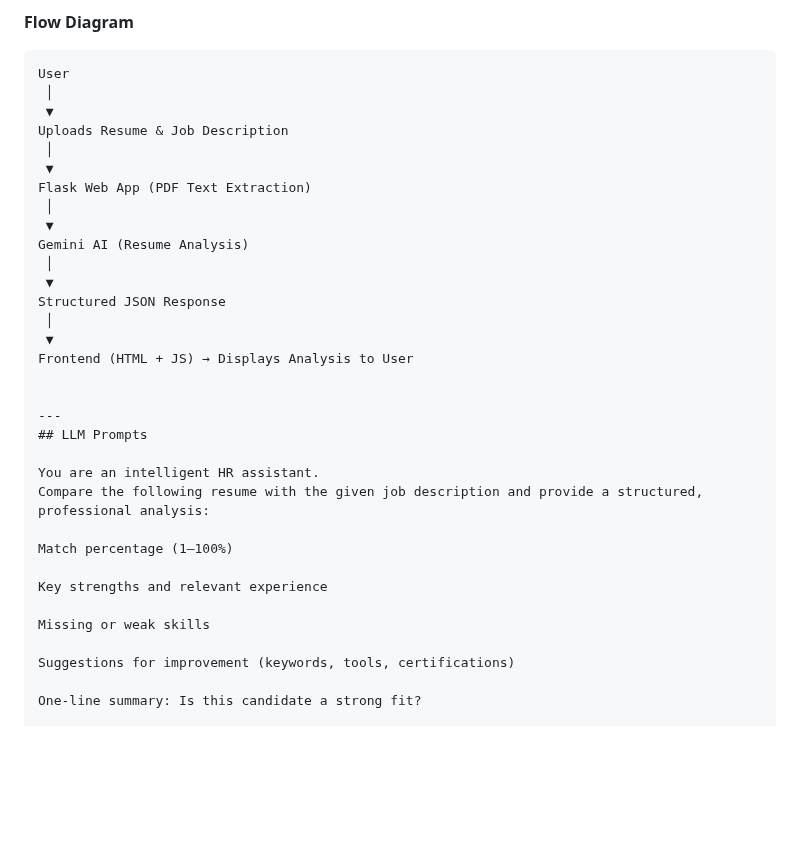
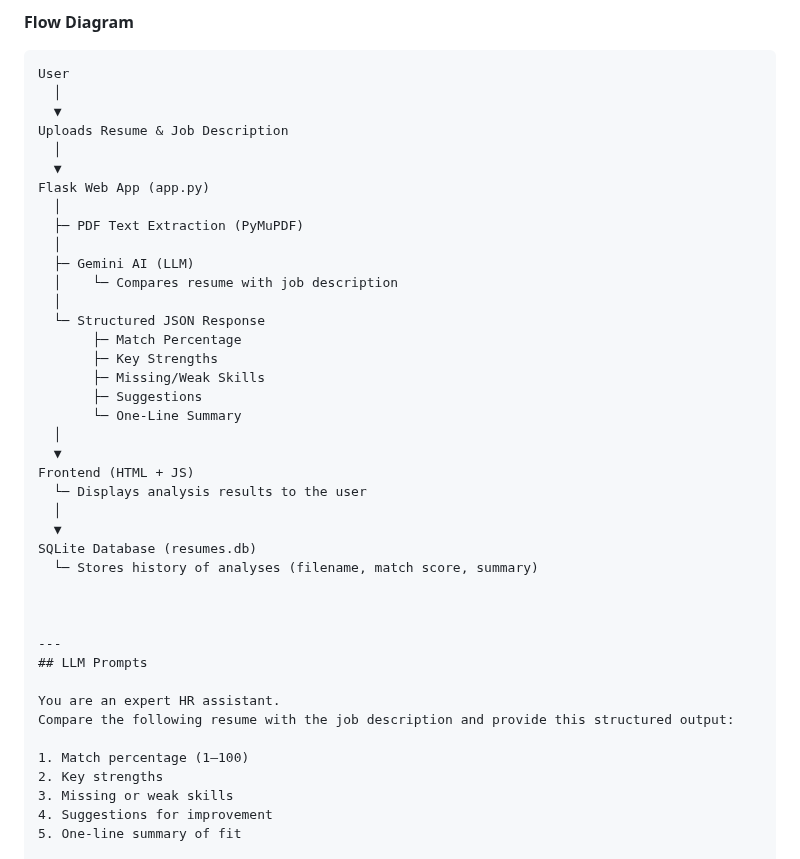
Before and after one commit to Aerohika/Smart_Resume_Screener_22BCE0026, a Markdown page: README.md, the part around one of its changes. GitHub-like rendering; blank space fills up the shorter version.

Commit message:
Revise README with improved flow diagram and prompts
Updated flow diagram and LLM prompts for clarity and detail.

````diff
--- a/README.md
+++ b/README.md
@@ -33,37 +33,45 @@ The Smart Resume Screener follows this workflow:
 
 ```plaintext
 User
- │
- ▼
+  │
+  ▼
 Uploads Resume & Job Description
- │
- ▼
-Flask Web App (PDF Text Extraction)
- │
- ▼
-Gemini AI (Resume Analysis)
- │
- ▼
-Structured JSON Response
- │
- ▼
-Frontend (HTML + JS) → Displays Analysis to User
+  │
+  ▼
+Flask Web App (app.py)
+  │
+  ├─ PDF Text Extraction (PyMuPDF)
+  │
+  ├─ Gemini AI (LLM)
+  │    └─ Compares resume with job description
+  │
+  └─ Structured JSON Response
+       ├─ Match Percentage
+       ├─ Key Strengths
+       ├─ Missing/Weak Skills
+       ├─ Suggestions
+       └─ One-Line Summary
+  │
+  ▼
+Frontend (HTML + JS)
+  └─ Displays analysis results to the user
+  │
+  ▼
+SQLite Database (resumes.db)
+  └─ Stores history of analyses (filename, match score, summary)
+
 
 
 ---
 ## LLM Prompts
 
-You are an intelligent HR assistant.
-Compare the following resume with the given job description and provide a structured, professional analysis:
+You are an expert HR assistant.
+Compare the following resume with the job description and provide this structured output:
 
-Match percentage (1–100%)
-
-Key strengths and relevant experience
-
-Missing or weak skills
-
-Suggestions for improvement (keywords, tools, certifications)
-
-One-line summary: Is this candidate a strong fit?
+1. Match percentage (1–100)
+2. Key strengths
+3. Missing or weak skills
+4. Suggestions for improvement
+5. One-line summary of fit
 
 --- Resume ---
````
Also changed, not shown: other parts of README.md (+2 -2 lines).
